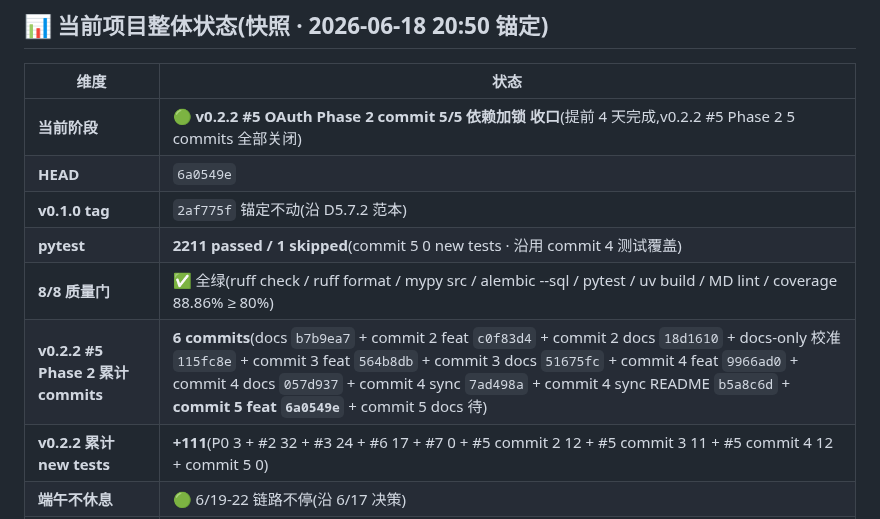
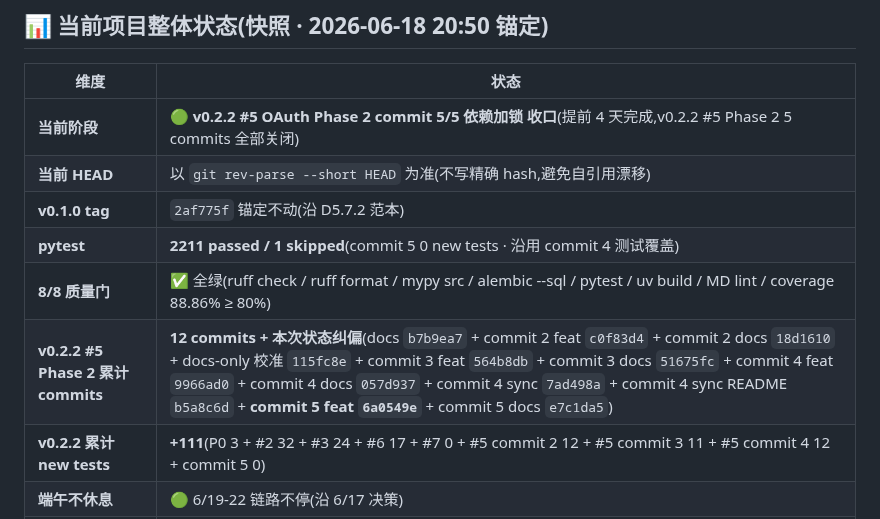
Before and after one commit to MrsP-W/PRY-1, a Markdown page: MODIFICATION-LOG.md, the part around the change. GitHub-like rendering.

Commit message:
docs(status): sync v0.2.2 oauth phase2 closure state

```diff
--- a/MODIFICATION-LOG.md
+++ b/MODIFICATION-LOG.md
@@ -80,11 +80,11 @@
 | 维度 | 状态 |
 |------|------|
 | **当前阶段** | 🟢 **v0.2.2 #5 OAuth Phase 2 commit 5/5 依赖加锁 收口**(提前 4 天完成,v0.2.2 #5 Phase 2 5 commits 全部关闭) |
-| **HEAD** | `6a0549e` |
+| **当前 HEAD** | 以 `git rev-parse --short HEAD` 为准(不写精确 hash,避免自引用漂移) |
 | **v0.1.0 tag** | `2af775f` 锚定不动(沿 D5.7.2 范本) |
 | **pytest** | **2211 passed / 1 skipped**(commit 5 0 new tests · 沿用 commit 4 测试覆盖) |
 | **8/8 质量门** | ✅ 全绿(ruff check / ruff format / mypy src / alembic --sql / pytest / uv build / MD lint / coverage 88.86% ≥ 80%) |
-| **v0.2.2 #5 Phase 2 累计 commits** | **6 commits**(docs `b7b9ea7` + commit 2 feat `c0f83d4` + commit 2 docs `18d1610` + docs-only 校准 `115fc8e` + commit 3 feat `564b8db` + commit 3 docs `51675fc` + commit 4 feat `9966ad0` + commit 4 docs `057d937` + commit 4 sync `7ad498a` + commit 4 sync README `b5a8c6d` + **commit 5 feat `6a0549e`** + commit 5 docs 待)|
+| **v0.2.2 #5 Phase 2 累计 commits** | **12 commits + 本次状态纠偏**(docs `b7b9ea7` + commit 2 feat `c0f83d4` + commit 2 docs `18d1610` + docs-only 校准 `115fc8e` + commit 3 feat `564b8db` + commit 3 docs `51675fc` + commit 4 feat `9966ad0` + commit 4 docs `057d937` + commit 4 sync `7ad498a` + commit 4 sync README `b5a8c6d` + **commit 5 feat `6a0549e`** + commit 5 docs `e7c1da5`)|
 | **v0.2.2 累计 new tests** | **+111**(P0 3 + #2 32 + #3 24 + #6 17 + #7 0 + #5 commit 2 12 + #5 commit 3 11 + #5 commit 4 12 + commit 5 0) |
 | **端午不休息** | 🟢 6/19-22 链路不停(沿 6/17 决策) |
 | **下一棒** | 6/19-22 端午继续推进 v0.2.2+ 启动候选 |
```
Also changed, not shown: SESSION-STATE.md (+2 -1 lines), reports/v0.2.2-p5-oauth-deps-2026-06-18.md (+2 -2 lines).
